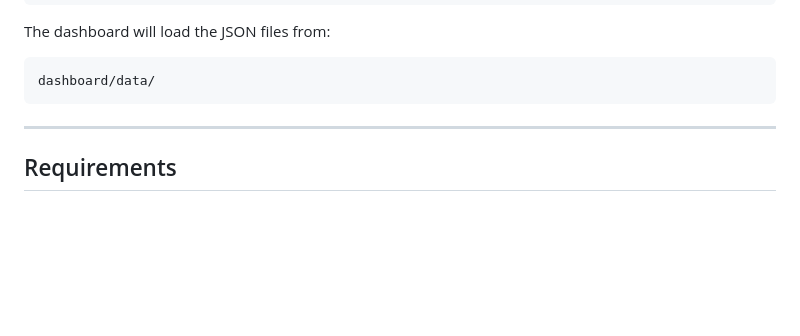
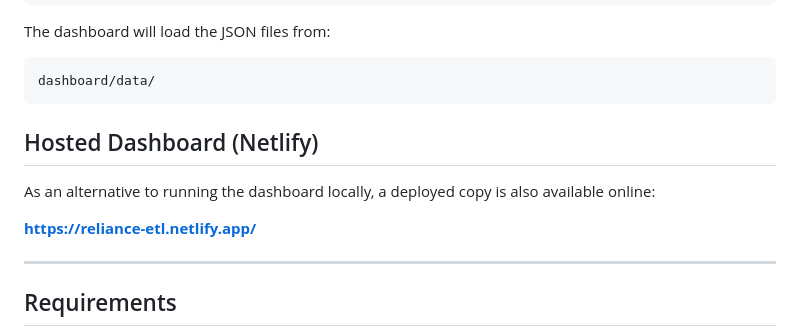
Before and after one commit to Maulikjain2407/Reliance_ETL, a Markdown page: README.md, the part around the change. Drawn GitHub-style; blank space fills up the shorter version.

````diff
--- a/README.md
+++ b/README.md
@@ -692,6 +692,11 @@ The dashboard will load the JSON files from:
 ```text
 dashboard/data/
 ```
+## Hosted Dashboard (Netlify)
+
+As an alternative to running the dashboard locally, a deployed copy is also available online:
+
+**[https://reliance-etl.netlify.app/](https://reliance-etl.netlify.app/)**
 
 ---
 
````
